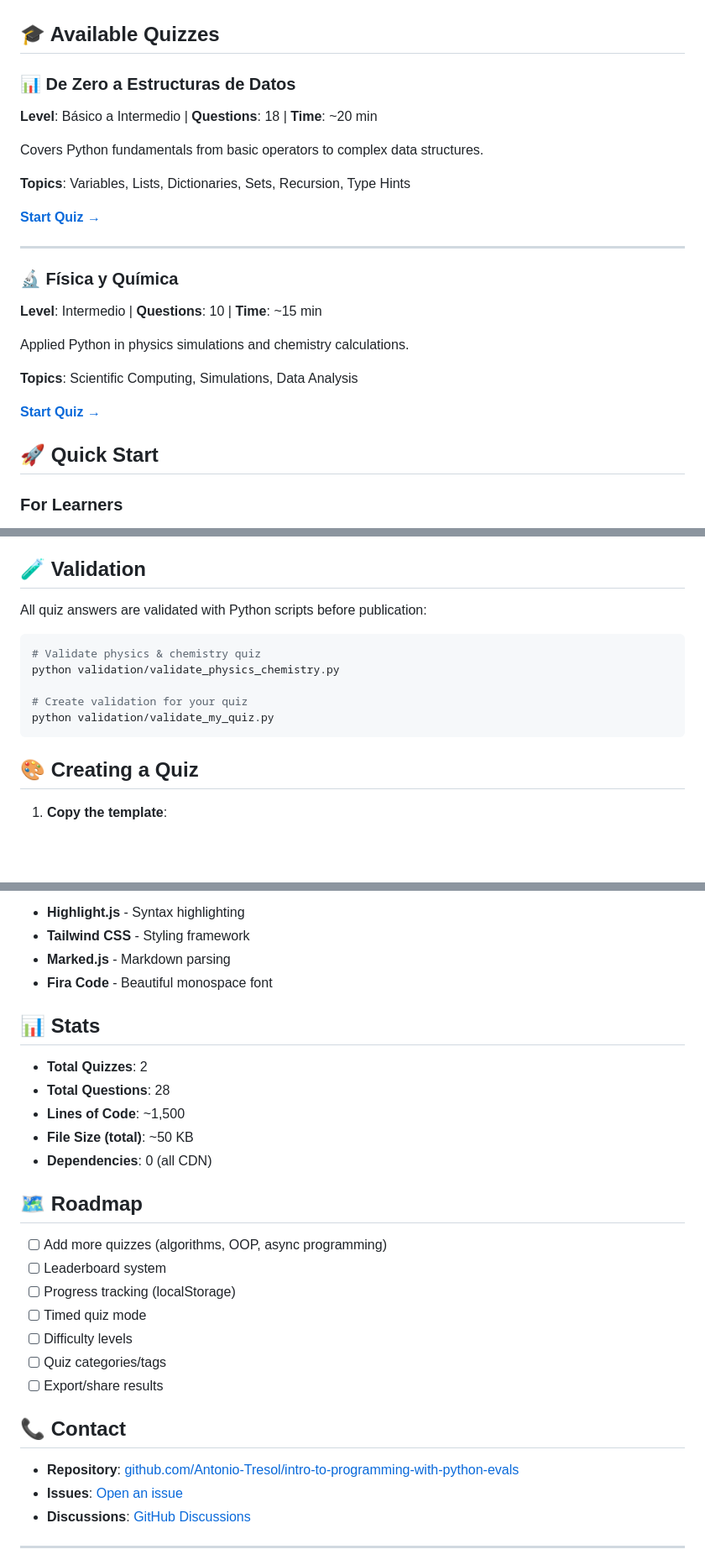
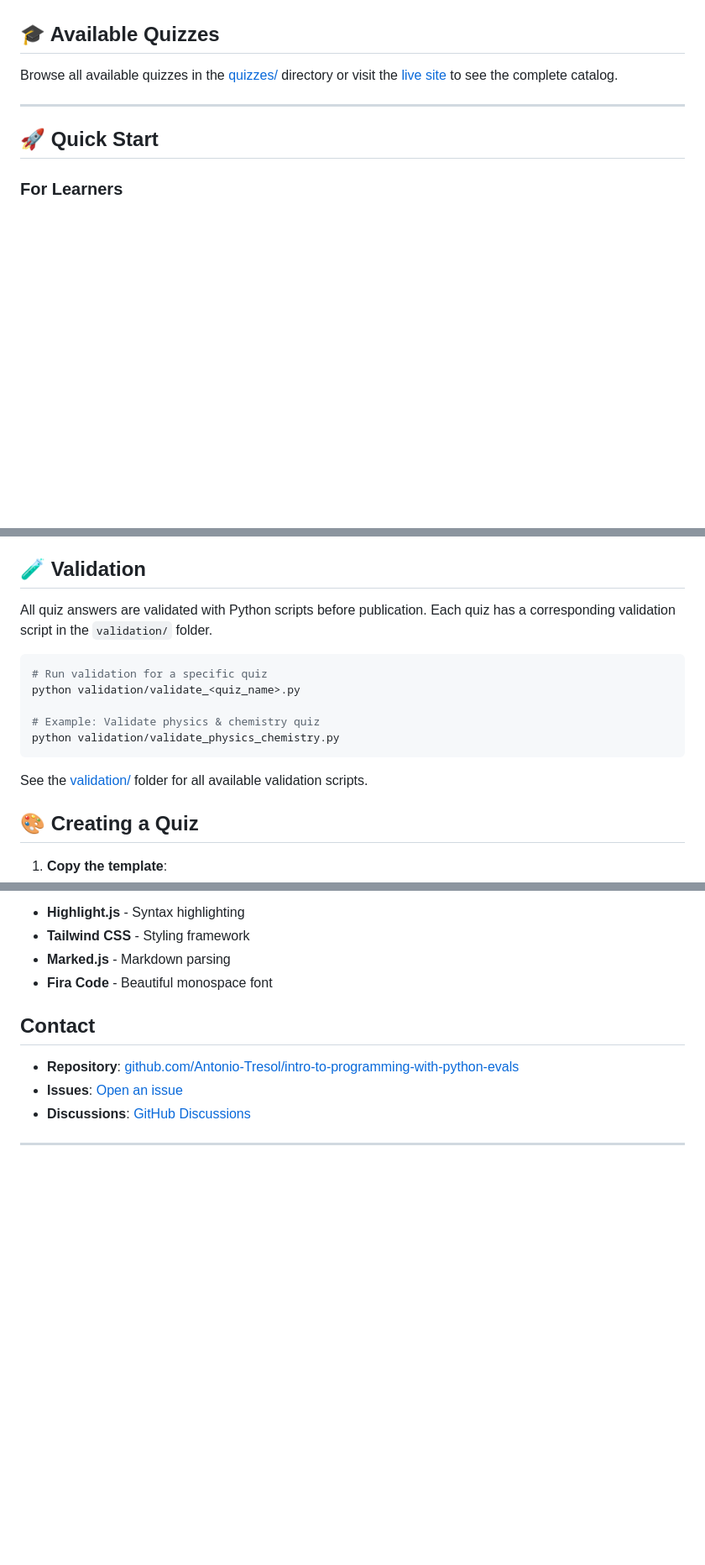
Before and after one commit to Antonio-Tresol/intro-to-programming-with-python-evals, a Markdown page: README.md, 3 parts joined by grey strips. Shown at 84% size. Rendered like a GitHub page; blank space fills up the shorter version.

Commit message:
docs: Update README to reflect the addition of new quizzes and improve validation instructions

````diff
--- a/README.md
+++ b/README.md
@@ -20,26 +20,9 @@ A collection of interactive quizzes designed to test and improve Python programm
 
 ## 🎓 Available Quizzes
 
-### 📊 De Zero a Estructuras de Datos
-**Level**: Básico a Intermedio | **Questions**: 18 | **Time**: ~20 min
-
-Covers Python fundamentals from basic operators to complex data structures.
-
-**Topics**: Variables, Lists, Dictionaries, Sets, Recursion, Type Hints
-
-[**Start Quiz →**](quizzes/data-structures/)
+Browse all available quizzes in the [quizzes/](https://antonio-tresol.github.io/intro-to-programming-with-python-evals/) directory or visit the [live site](https://antonio-tresol.github.io/intro-to-programming-with-python-evals/) to see the complete catalog.
 
 ---
-
-### 🔬 Física y Química
-**Level**: Intermedio | **Questions**: 10 | **Time**: ~15 min
-
-Applied Python in physics simulations and chemistry calculations.
-
-**Topics**: Scientific Computing, Simulations, Data Analysis
-
-[**Start Quiz →**](quizzes/physics-chemistry/)
-
 ## 🚀 Quick Start
 
 ### For Learners
@@ -109,15 +91,17 @@ See [CONTRIBUTING.md](CONTRIBUTING.md) for detailed contribution guidelines.
 
 ## 🧪 Validation
 
-All quiz answers are validated with Python scripts before publication:
+All quiz answers are validated with Python scripts before publication. Each quiz has a corresponding validation script in the `validation/` folder.
 
 ```bash
-# Validate physics & chemistry quiz
+# Run validation for a specific quiz
+python validation/validate_<quiz_name>.py
+
+# Example: Validate physics & chemistry quiz
 python validation/validate_physics_chemistry.py
+```
 
-# Create validation for your quiz
-python validation/validate_my_quiz.py
-```
+See the [validation/](validation/) folder for all available validation scripts.
 
 ## 🎨 Creating a Quiz
 
@@ -172,25 +156,7 @@ This project is licensed under the MIT License - see the [LICENSE](LICENSE) file
 - **Marked.js** - Markdown parsing
 - **Fira Code** - Beautiful monospace font
 
-## 📊 Stats
-
-- **Total Quizzes**: 2
-- **Total Questions**: 28
-- **Lines of Code**: ~1,500
-- **File Size (total)**: ~50 KB
-- **Dependencies**: 0 (all CDN)
-
-## 🗺️ Roadmap
-
-- [ ] Add more quizzes (algorithms, OOP, async programming)
-- [ ] Leaderboard system
-- [ ] Progress tracking (localStorage)
-- [ ] Timed quiz mode
-- [ ] Difficulty levels
-- [ ] Quiz categories/tags
-- [ ] Export/share results
-
-## 📞 Contact
+##  Contact
 
 - **Repository**: [github.com/Antonio-Tresol/intro-to-programming-with-python-evals](https://github.com/Antonio-Tresol/intro-to-programming-with-python-evals)
 - **Issues**: [Open an issue](https://github.com/Antonio-Tresol/intro-to-programming-with-python-evals/issues)
````
Also changed, not shown: other parts of README.md (+2 -3 lines).
